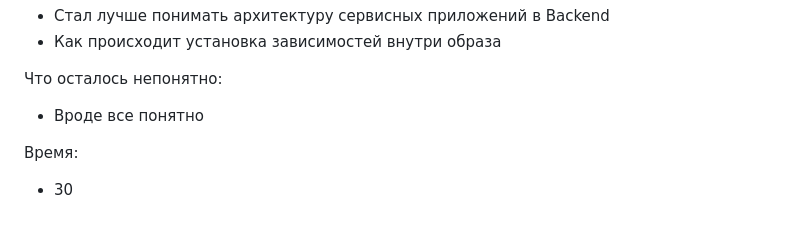
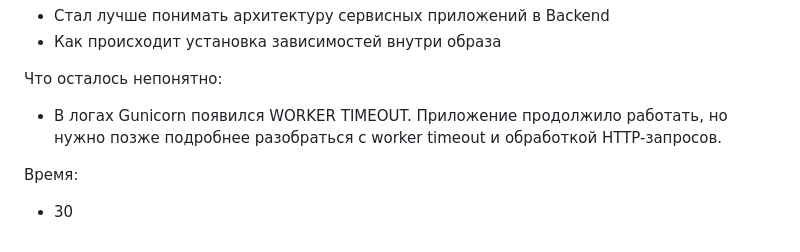
Before and after one commit to BorsalinoK1zaru/devops-roadmap, a Markdown page: sprint-01-linux-docker/report.md, the part around the change. Drawn GitHub-style.

```diff
--- a/sprint-01-linux-docker/report.md
+++ b/sprint-01-linux-docker/report.md
@@ -88,7 +88,7 @@
 - Как происходит установка зависимостей внутри образа
 
 Что осталось непонятно:
-- Вроде все понятно
+- В логах Gunicorn появился WORKER TIMEOUT. Приложение продолжило работать, но нужно позже подробнее разобраться с worker timeout и обработкой HTTP-запросов.
 
 Время:
 - 30
```
Also changed, not shown: sprint-01-linux-docker/notes.md (+21 -0 lines).
